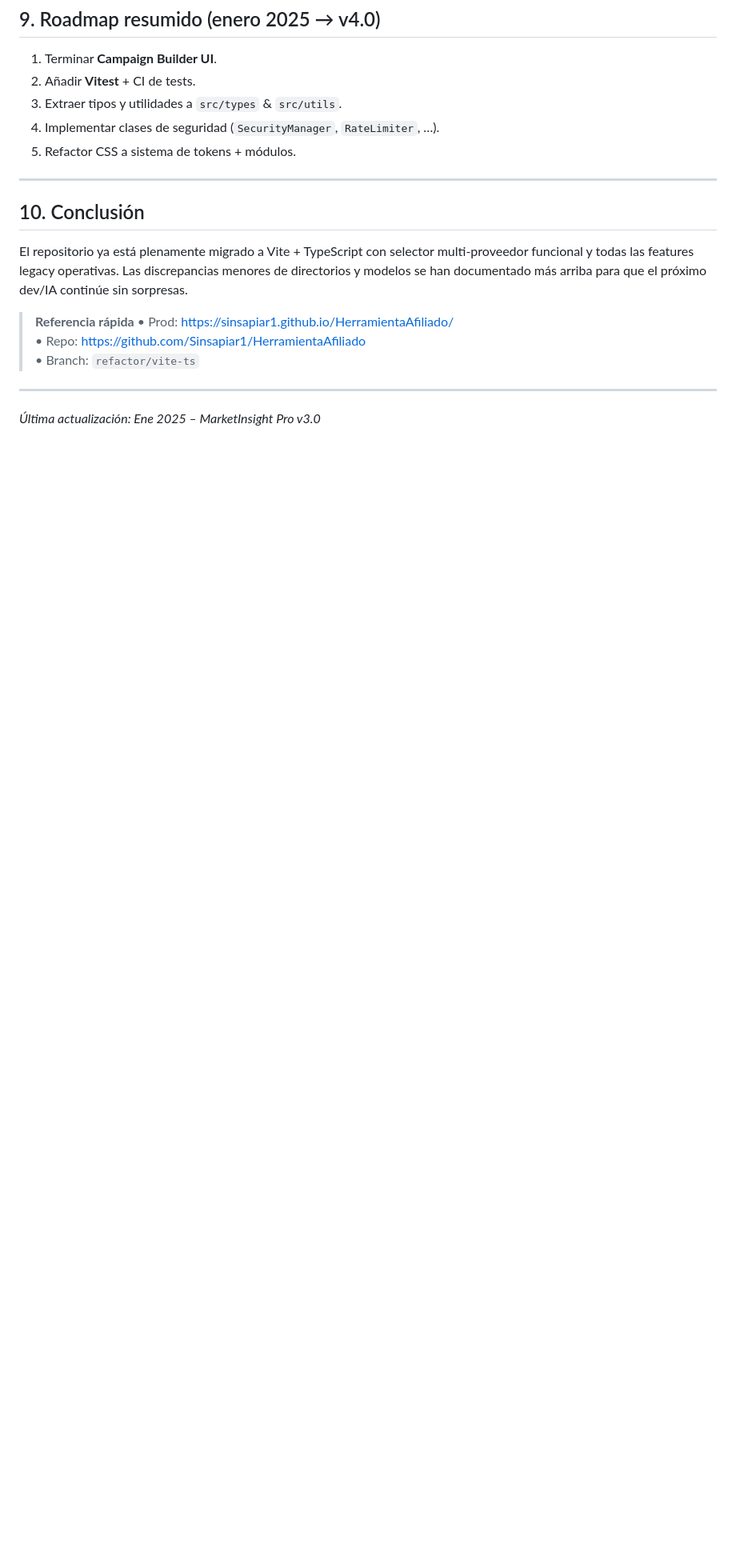
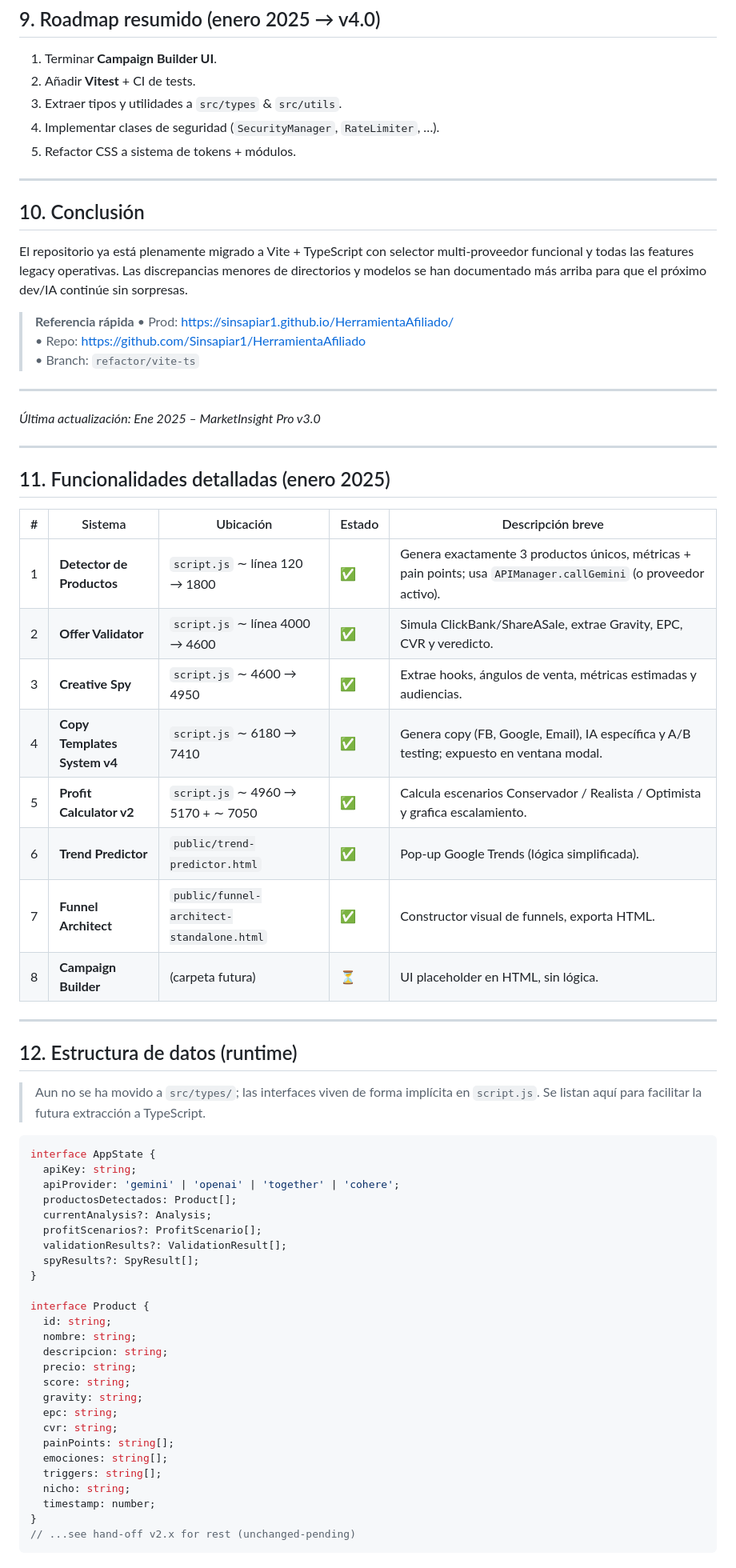
Before and after one commit to Sinsapiar1/HerramientaAfiliado, a Markdown page: HANDOFF_v3.0.md, the part around one of its changes. Shown at 80% size. Drawn GitHub-style; blank space fills up the shorter version.

Commit message:
Add detailed documentation for MarketInsight Pro v3.0 features
Co-authored-by: raul.pivet <raul.pivet@gmail.com>

````diff
--- a/HANDOFF_v3.0.md
+++ b/HANDOFF_v3.0.md
@@ -166,3 +166,54 @@ El repositorio ya está plenamente migrado a Vite + TypeScript con selector mult
 ---
 
 *Última actualización: Ene 2025 – MarketInsight Pro v3.0*
+
+---
+
+## 11. Funcionalidades detalladas (enero 2025)
+
+| # | Sistema | Ubicación | Estado | Descripción breve |
+|---|---------|-----------|--------|-------------------|
+| 1 | **Detector de Productos** | `script.js` ∼ línea 120 → 1800 | ✅ | Genera exactamente 3 productos únicos, métricas + pain points; usa `APIManager.callGemini` (o proveedor activo). |
+| 2 | **Offer Validator** | `script.js` ∼ línea 4000 → 4600 | ✅ | Simula ClickBank/ShareASale, extrae Gravity, EPC, CVR y veredicto. |
+| 3 | **Creative Spy** | `script.js` ∼ 4600 → 4950 | ✅ | Extrae hooks, ángulos de venta, métricas estimadas y audiencias. |
+| 4 | **Copy Templates System v4** | `script.js` ∼ 6180 → 7410 | ✅ | Genera copy (FB, Google, Email), IA específica y A/B testing; expuesto en ventana modal. |
+| 5 | **Profit Calculator v2** | `script.js` ∼ 4960 → 5170 + ∼ 7050 | ✅ | Calcula escenarios Conservador / Realista / Optimista y grafica escalamiento. |
+| 6 | **Trend Predictor** | `public/trend-predictor.html` | ✅ | Pop-up Google Trends (lógica simplificada). |
+| 7 | **Funnel Architect** | `public/funnel-architect-standalone.html` | ✅ | Constructor visual de funnels, exporta HTML. |
+| 8 | **Campaign Builder** | (carpeta futura) | ⏳ | UI placeholder en HTML, sin lógica. |
+
+---
+
+## 12. Estructura de datos (runtime)
+
+> Aun no se ha movido a `src/types/`; las interfaces viven de forma implícita en `script.js`. Se listan aquí para facilitar la futura extracción a TypeScript.
+
+```ts
+interface AppState {
+  apiKey: string;
+  apiProvider: 'gemini' | 'openai' | 'together' | 'cohere';
+  productosDetectados: Product[];
+  currentAnalysis?: Analysis;
+  profitScenarios?: ProfitScenario[];
+  validationResults?: ValidationResult[];
+  spyResults?: SpyResult[];
+}
+
+interface Product {
+  id: string;
+  nombre: string;
+  descripcion: string;
+  precio: string;
+  score: string;
+  gravity: string;
+  epc: string;
+  cvr: string;
+  painPoints: string[];
+  emociones: string[];
+  triggers: string[];
+  nicho: string;
+  timestamp: number;
+}
+// ...see hand-off v2.x for rest (unchanged-pending)
+```
+
````
Also changed, not shown: other parts of HANDOFF_v3.0.md (+36 -0 lines).
